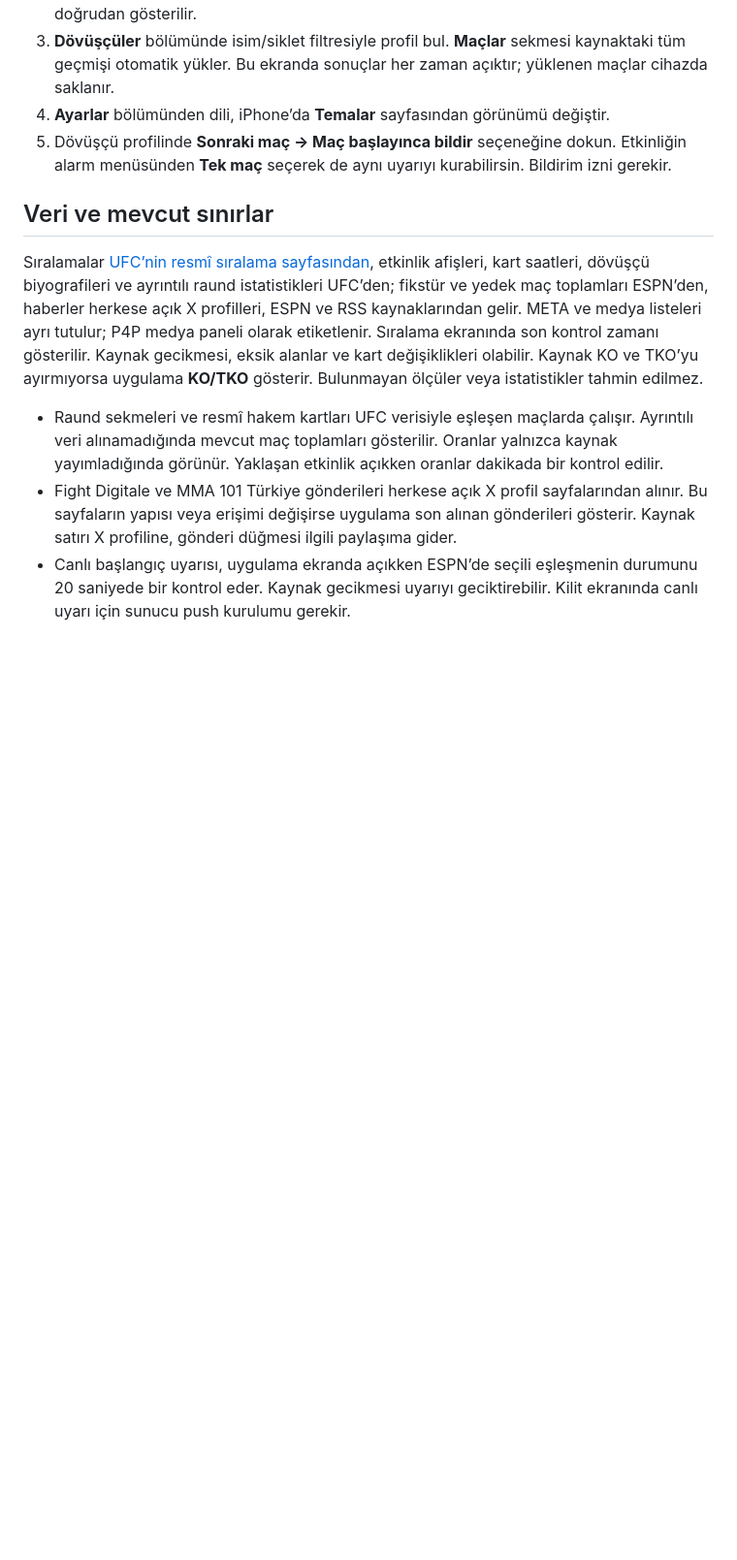
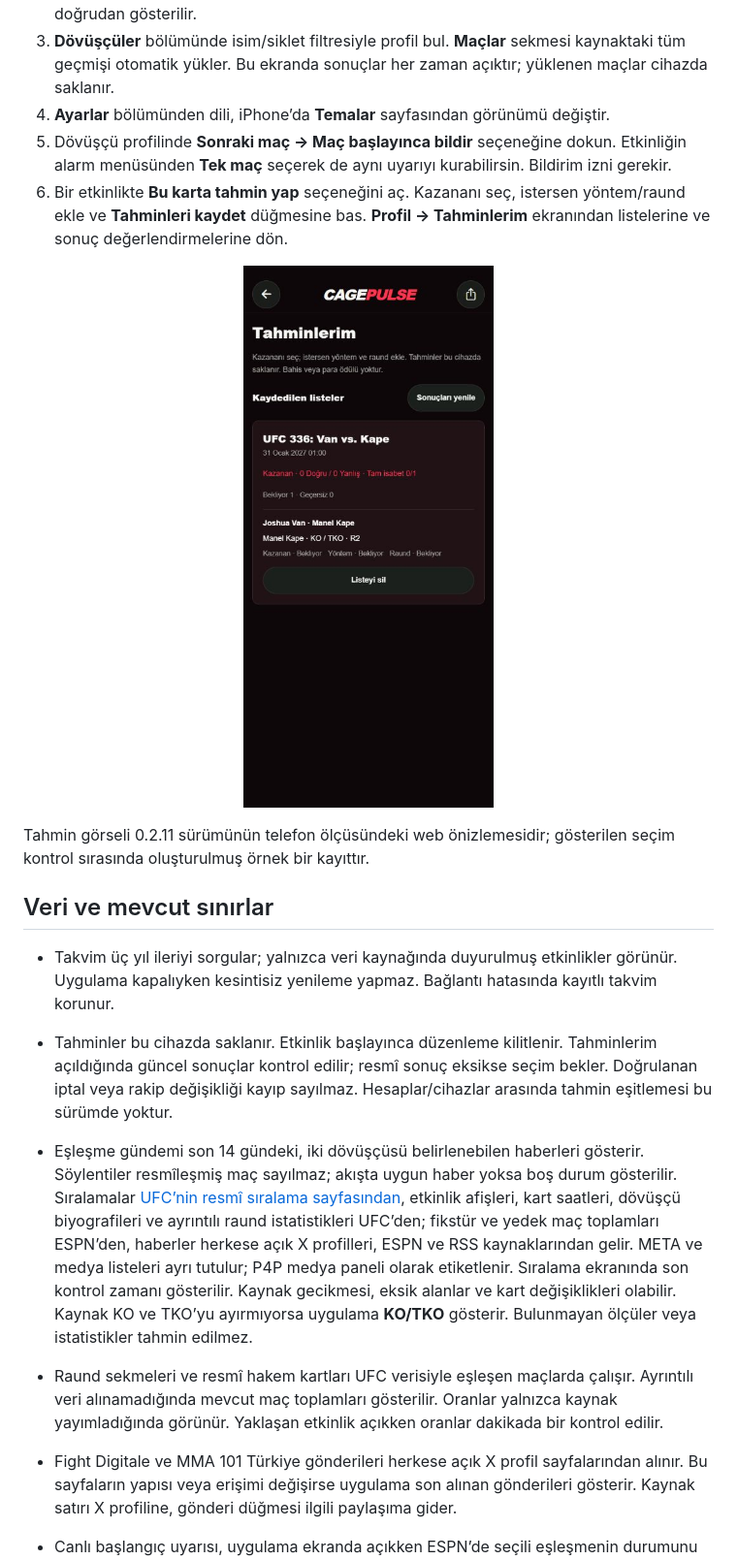
Before and after one commit to Berkayrealx/cagepulse-releases, a Markdown page: README.md, the part around one of its changes. Shown at 97% size. GitHub-like rendering; pictures changed too: media/prediction-card.png (added); blank space fills up the shorter version.

Commit message:
Document automatic schedules and saved predictions in 0.2.11

```diff
--- a/README.md
+++ b/README.md
@@ -66,9 +69,17 @@ IPA imzasız cihaz paketidir; App Store veya TestFlight dağıtımı değildir.
 3. **Dövüşçüler** bölümünde isim/siklet filtresiyle profil bul. **Maçlar** sekmesi kaynaktaki tüm geçmişi otomatik yükler. Bu ekranda sonuçlar her zaman açıktır; yüklenen maçlar cihazda saklanır.
 4. **Ayarlar** bölümünden dili, iPhone’da **Temalar** sayfasından görünümü değiştir.
 5. Dövüşçü profilinde **Sonraki maç → Maç başlayınca bildir** seçeneğine dokun. Etkinliğin alarm menüsünden **Tek maç** seçerek de aynı uyarıyı kurabilirsin. Bildirim izni gerekir.
+6. Bir etkinlikte **Bu karta tahmin yap** seçeneğini aç. Kazananı seç, istersen yöntem/raund ekle ve **Tahminleri kaydet** düğmesine bas. **Profil → Tahminlerim** ekranından listelerine ve sonuç değerlendirmelerine dön.
+
+<p align="center"><img src="media/prediction-card.png" width="270" alt="Kaydedilen tahmin listesi örneği"></p>
+
+Tahmin görseli 0.2.11 sürümünün telefon ölçüsündeki web önizlemesidir; gösterilen seçim kontrol sırasında oluşturulmuş örnek bir kayıttır.
 
 ## Veri ve mevcut sınırlar
 
+- Takvim üç yıl ileriyi sorgular; yalnızca veri kaynağında duyurulmuş etkinlikler görünür. Uygulama kapalıyken kesintisiz yenileme yapmaz. Bağlantı hatasında kayıtlı takvim korunur.
+- Tahminler bu cihazda saklanır. Etkinlik başlayınca düzenleme kilitlenir. Tahminlerim açıldığında güncel sonuçlar kontrol edilir; resmî sonuç eksikse seçim bekler. Doğrulanan iptal veya rakip değişikliği kayıp sayılmaz. Hesaplar/cihazlar arasında tahmin eşitlemesi bu sürümde yoktur.
+- Eşleşme gündemi son 14 gündeki, iki dövüşçüsü belirlenebilen haberleri gösterir. Söylentiler resmîleşmiş maç sayılmaz; akışta uygun haber yoksa boş durum gösterilir.
 Sıralamalar [UFC’nin resmî sıralama sayfasından](https://www.ufc.com/rankings), etkinlik afişleri, kart saatleri, dövüşçü biyografileri ve ayrıntılı raund istatistikleri UFC’den; fikstür ve yedek maç toplamları ESPN’den, haberler herkese açık X profilleri, ESPN ve RSS kaynaklarından gelir. META ve medya listeleri ayrı tutulur; P4P medya paneli olarak etiketlenir. Sıralama ekranında son kontrol zamanı gösterilir. Kaynak gecikmesi, eksik alanlar ve kart değişiklikleri olabilir. Kaynak KO ve TKO’yu ayırmıyorsa uygulama **KO/TKO** gösterir. Bulunmayan ölçüler veya istatistikler tahmin edilmez.
 
 - Raund sekmeleri ve resmî hakem kartları UFC verisiyle eşleşen maçlarda çalışır. Ayrıntılı veri alınamadığında mevcut maç toplamları gösterilir. Oranlar yalnızca kaynak yayımladığında görünür. Yaklaşan etkinlik açıkken oranlar dakikada bir kontrol edilir.
```
Also changed, not shown: other parts of README.md (+3 -0 lines), README.en.md (+13 -0 lines), RELEASE-NOTES.md (+13 -15 lines).
